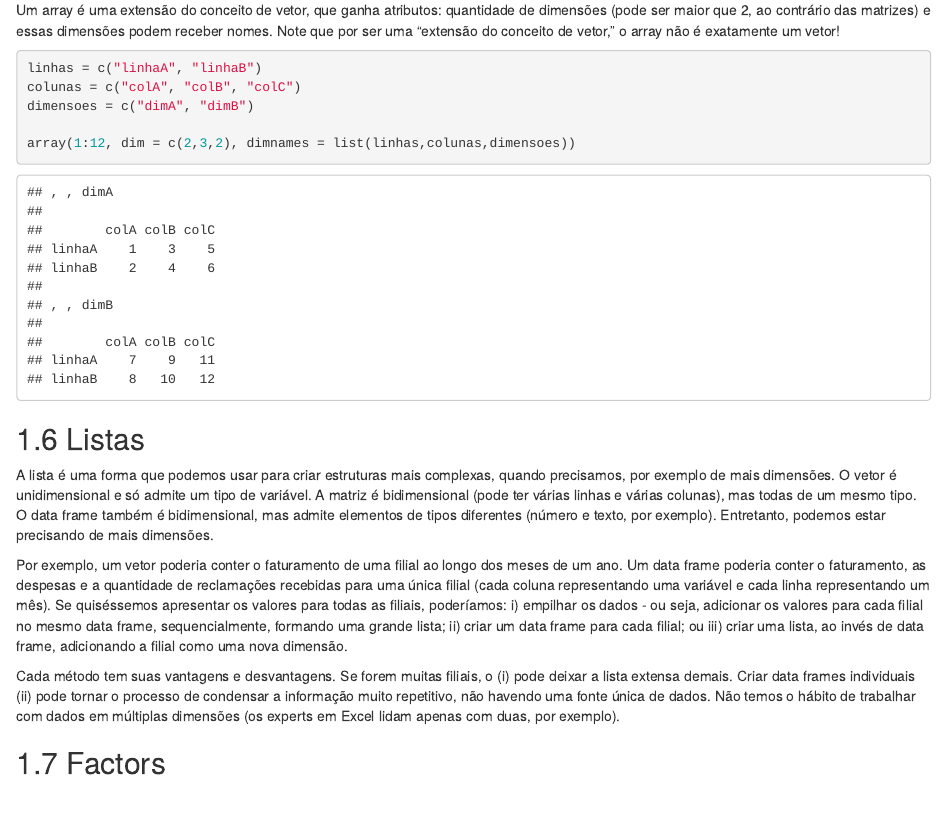
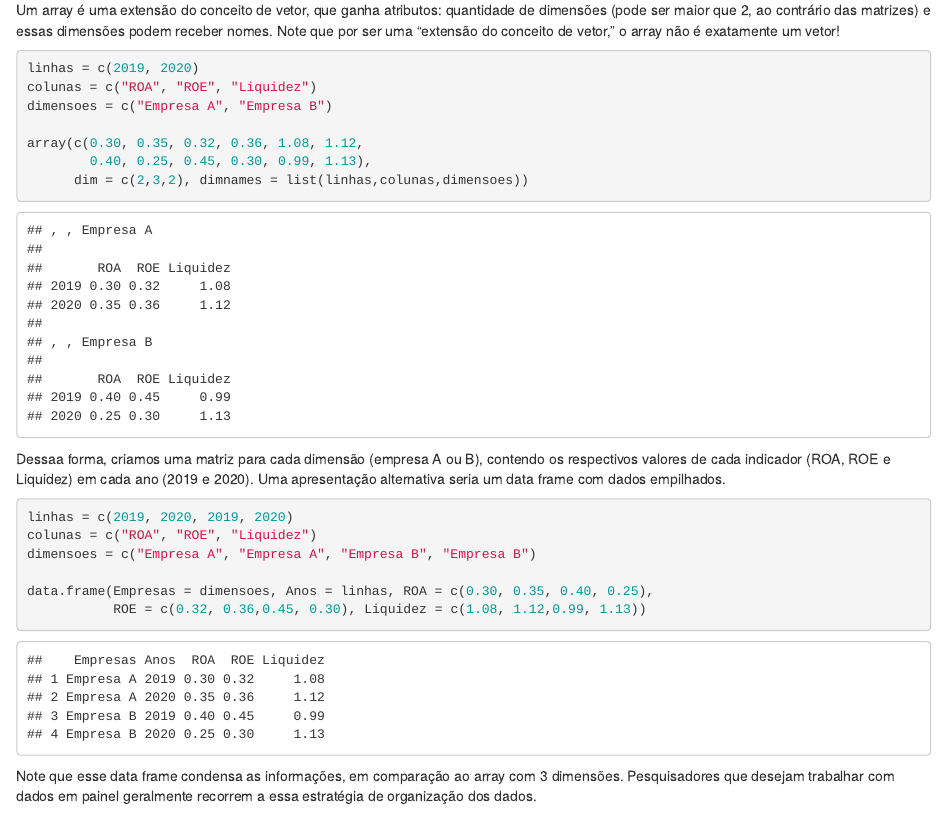
Before and after one commit to raimundomarciano/introR-livro, an R Markdown document (02.1estruturas.Rmd): the page in a window 1100 px wide, from 7370 px down. Rendered offline with R 4.5, knitr and Pandoc, with nearby package versions; drawn as R Markdown's standard HTML page in place of the format the file asks for.

Commit message:
Melhora no comparativo do array

````diff
--- a/02.1estruturas.Rmd
+++ b/02.1estruturas.Rmd
@@ -245,15 +245,30 @@ Um array é uma extensão do conceito de vetor, que ganha atributos: quantidade
 
 ```{r}
 
-linhas = c("linhaA", "linhaB")
-colunas = c("colA", "colB", "colC")
-dimensoes = c("dimA", "dimB")
+linhas = c(2019, 2020)
+colunas = c("ROA", "ROE", "Liquidez")
+dimensoes = c("Empresa A", "Empresa B")
 
-array(1:12, dim = c(2,3,2), dimnames = list(linhas,colunas,dimensoes))
+array(c(0.30, 0.35, 0.32, 0.36, 1.08, 1.12,
+        0.40, 0.25, 0.45, 0.30, 0.99, 1.13),
+      dim = c(2,3,2), dimnames = list(linhas,colunas,dimensoes))
 
 ```
 
+Dessaa forma, criamos uma matriz para cada dimensão (empresa A ou B), contendo os respectivos valores de cada indicador (ROA, ROE e Liquidez) em cada ano (2019 e 2020). Uma apresentação alternativa seria um data frame com dados empilhados.
 
+```{r}
+
+linhas = c(2019, 2020, 2019, 2020)
+colunas = c("ROA", "ROE", "Liquidez")
+dimensoes = c("Empresa A", "Empresa A", "Empresa B", "Empresa B")
+
+data.frame(Empresas = dimensoes, Anos = linhas, ROA = c(0.30, 0.35, 0.40, 0.25),
+           ROE = c(0.32, 0.36,0.45, 0.30), Liquidez = c(1.08, 1.12,0.99, 1.13))
+
+
+```
+Note que esse data frame condensa as informações, em comparação ao array com 3 dimensões. Pesquisadores que desejam trabalhar com dados em painel geralmente recorrem a essa estratégia de organização dos dados.
 
 
 ## Listas
````
Also changed, not shown: .RData, docs/search_index.json, 2 other files.
